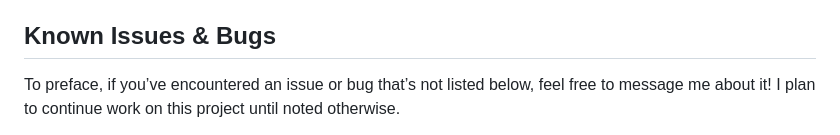
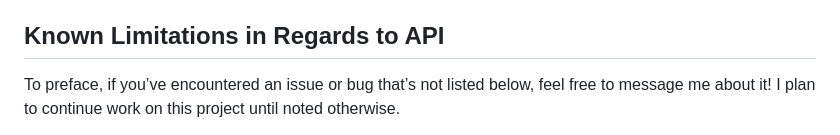
Before and after one commit to JWH709/Groove-Jumper, a Markdown page: README.md, the part around the change. Rendered like a GitHub page.

```diff
--- a/README.md
+++ b/README.md
@@ -21,7 +21,7 @@ After the given 30 seconds runs out on a connection, the game ends, and a score
 - Auto-reset on new game start: All past connections, streaks, and strikes are automatically reset on the start of the game.
 - Rotating album pool: At the start of the game, a user is given one of two albums as their starting point. These albums change based on the day of the week, and the day of the month.
 
-## Known Issues & Bugs
+## Known Limitations in Regards to API
 
 To preface, if you’ve encountered an issue or bug that’s not listed below, feel free to message me about it! I plan to continue work on this project until noted otherwise.
 
```
